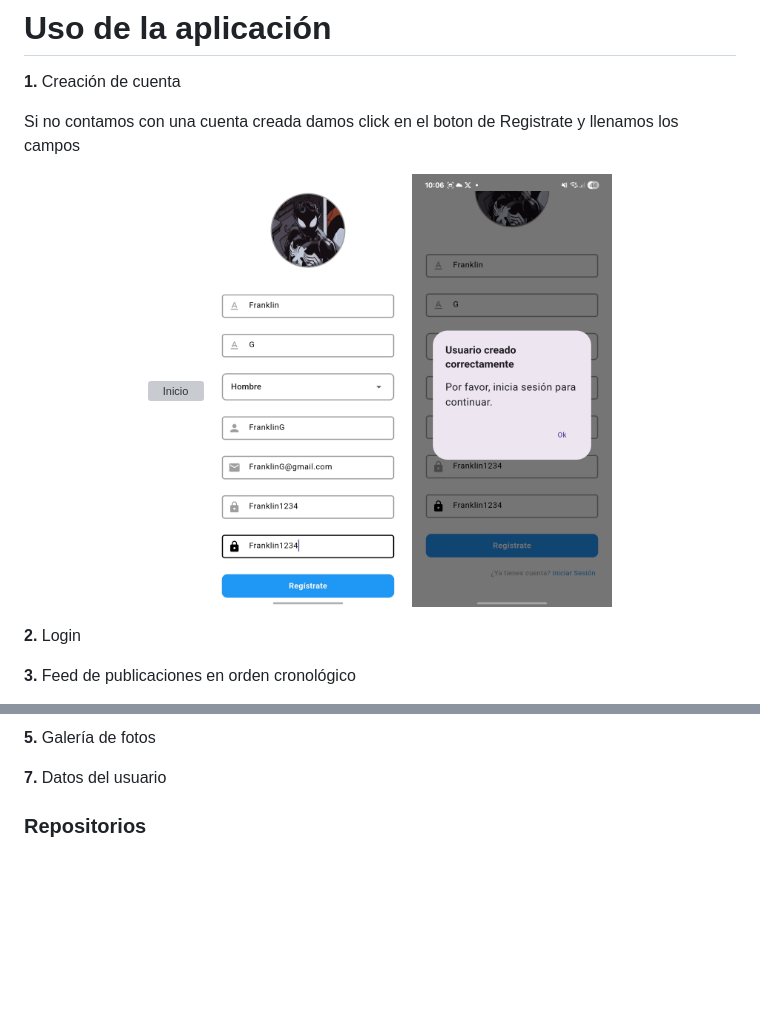
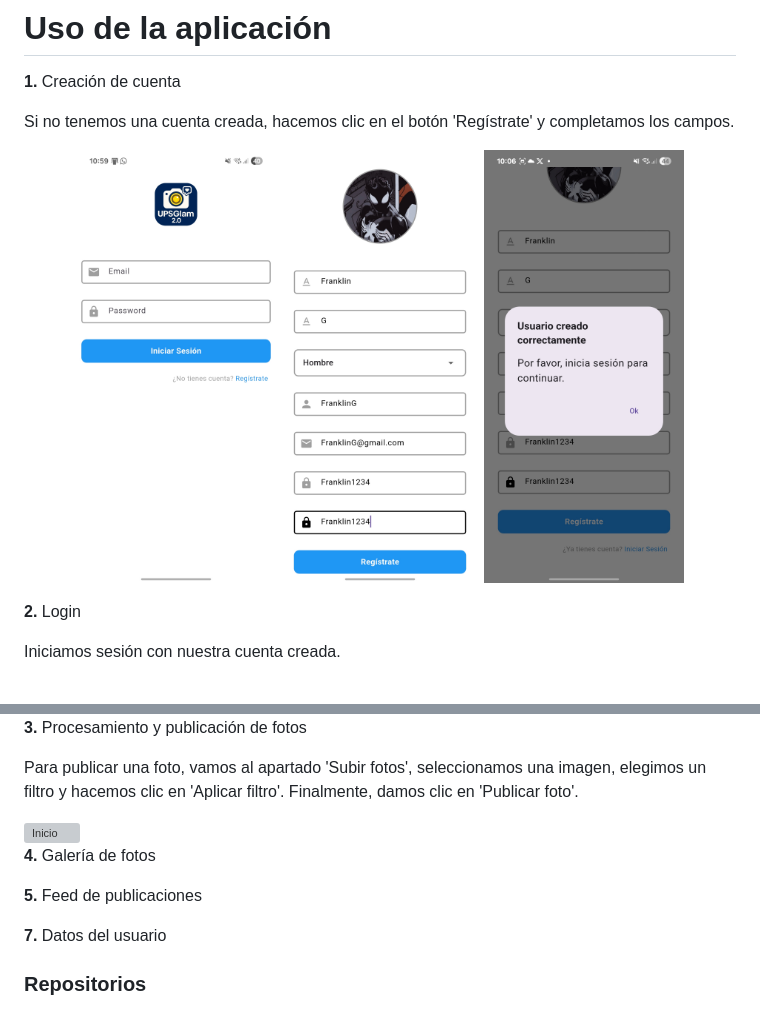
Before and after one commit to HenryTacuri/upsglam_frontend, a Markdown page: README.md, 2 parts joined by grey strips. Drawn GitHub-style; blank space fills up the shorter version; grey boxes are pictures that could not be loaded.

Commit message:
cuarto commit

```diff
--- a/README.md
+++ b/README.md
@@ -56,15 +56,15 @@ Todos los Dockerfiles con los cuales se construyeron las imagenes de docker (aho
 
 **1.** Creación de cuenta
 
-Si no contamos con una cuenta creada damos click en el boton de Registrate y llenamos los campos
+Si no tenemos una cuenta creada, hacemos clic en el botón 'Regístrate' y completamos los campos.
 
 <p align="center">
-  <img src="imagenes_uso_app/inicio.jpg" alt="Inicio" width="200"/>
+  <img src="imagenes_uso_app/Inicio.jpg" alt="Inicio" width="200"/>
   <img src="imagenes_uso_app/creacionCuenta.jpg" alt="Creación de cuenta" width="200"/>
   <img src="imagenes_uso_app/usuarioCreado.jpg" alt="Usuario creado" width="200"/>
 </p>
 
 **2.** Login
 
-**3.** Feed de publicaciones en orden cronológico
+Iniciamos sesión con nuestra cuenta creada.
 
@@ -72,5 +72,13 @@ Si no contamos con una cuenta creada damos click en el boton de Registrate y lle
 
-**5.** Galería de fotos
+**3.** Procesamiento y publicación de fotos
+
+Para publicar una foto, vamos al apartado 'Subir fotos', seleccionamos una imagen, elegimos un filtro y hacemos clic en 'Aplicar filtro'. Finalmente, damos clic en 'Publicar foto'.
+
+<img src="imagenes_uso_app\publicarFoto.jpg" alt="Inicio" width="200"/>
+
+**4.** Galería de fotos
+
+**5.** Feed de publicaciones
 
 **7.** Datos del usuario
 
```
Also changed, not shown: other parts of README.md (+1 -1 lines), imagenes_uso_app/inicirSesion.jpg (added), imagenes_uso_app/publicarFoto.jpg (added).
